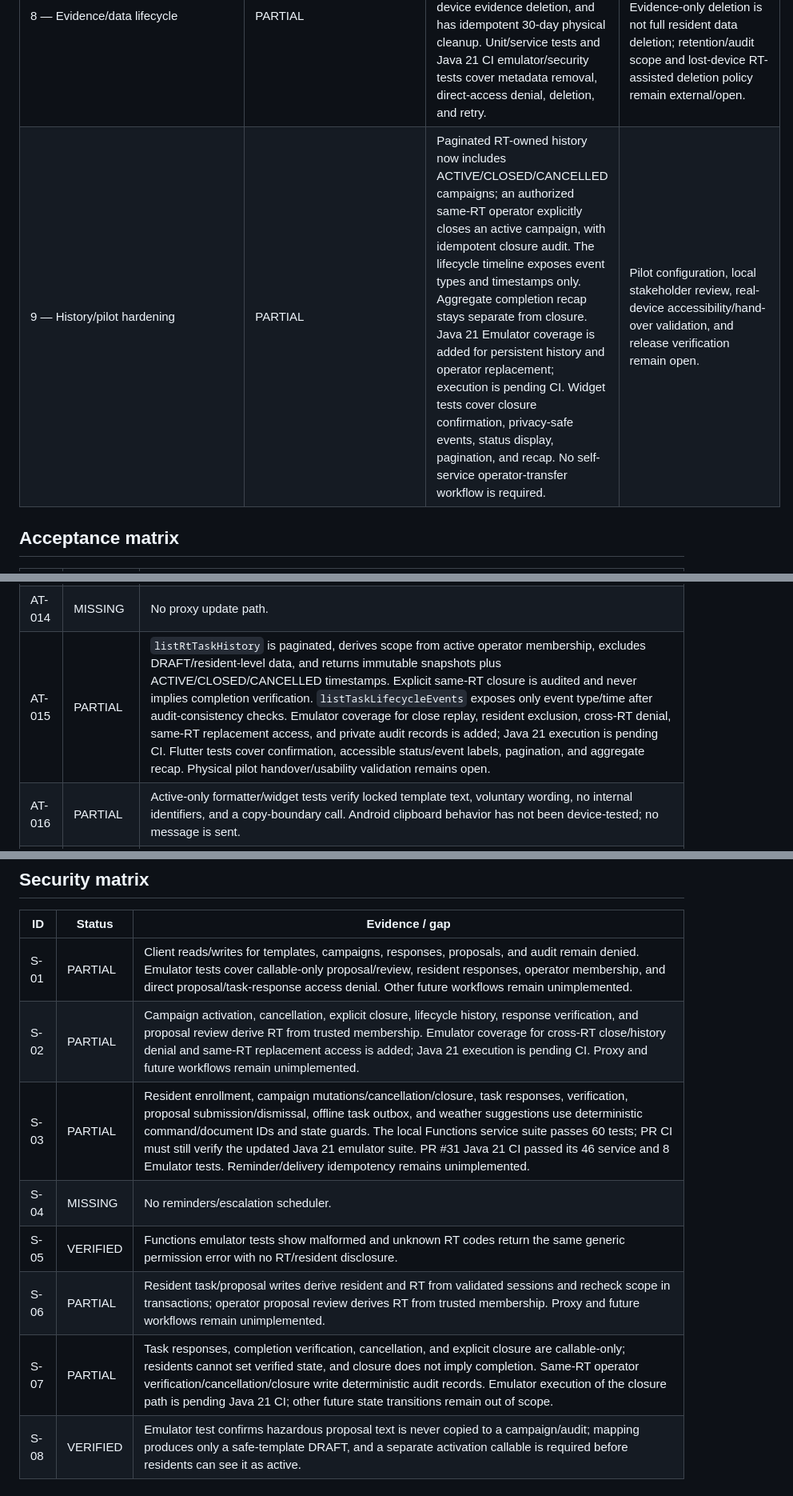
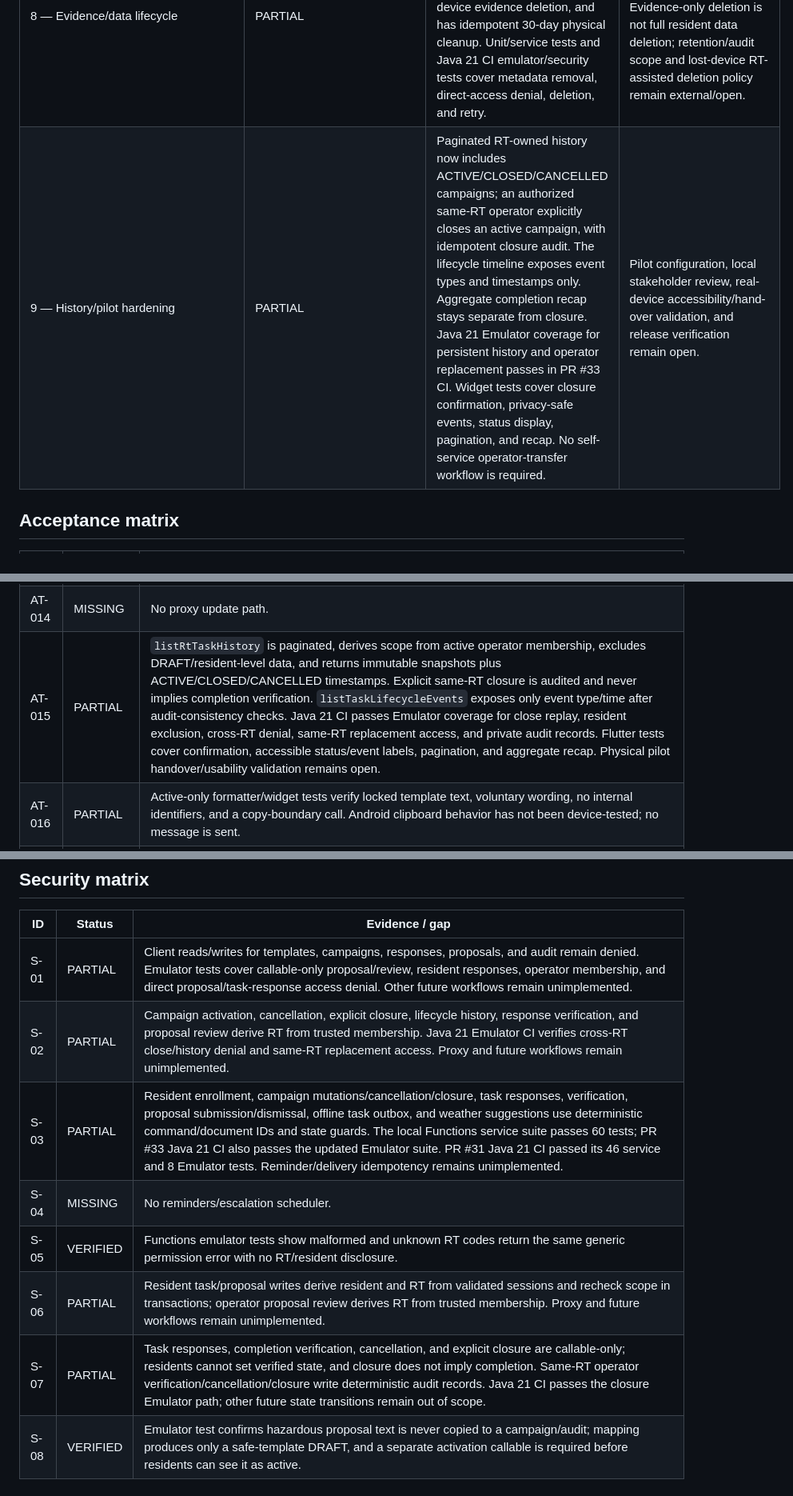
Before and after one commit to IvanoWisnuBudiLaras/guyub, a Markdown page: docs/REQUIREMENTS_TRACEABILITY.md, 3 parts joined by grey strips. Shown at 80% size. Drawn GitHub-style.

Commit message:
docs: record closure CI verification

```diff
--- a/docs/REQUIREMENTS_TRACEABILITY.md
+++ b/docs/REQUIREMENTS_TRACEABILITY.md
@@ -15,7 +15,7 @@ This file reports repository evidence. It does not convert a domain unit test in
 | 6 — Proposals/assistance | PARTIAL | Callable resident proposal submission, same-RT queue/dismissal, plus atomic idempotent mapping of SUBMITTED proposals to approved-template DRAFTs; campaign instructions come only from immutable reviewed template snapshots, and activation remains separate. Safe explicit per-RT HTTPS/telephone official-report actions are implemented from the trusted emergency directory. | Pilot route provisioning/verification, evidence, vulnerable-resident assistance/proxy status, and helper assignment remain incomplete or require approved policy/configuration. |
 | 7 — Offline/emergency mode | PARTIAL | Resident session restores a secure display-only profile on transient outages; authorized active-task snapshots use RT/resident-hashed cache keys; durable JOIN/DECLINE and no-note completion commands replay through callable Functions with conflicts preserved; cached task UI shows stale time/queue state; emergency directory uses a session-scoped callable and revisioned public offline cache; weather card shows the cached snapshot and both timestamps. Flutter unit/widget tests cover parsing, scope, cache, outbox, conflicts, and display; Functions Emulator tests verify session-derived directory scope and deny direct directory reads/writes. | Android airplane-mode/device validation, connecting the backend BMKG fetch to the client cache/refresh, trusted verified pilot directory values, and configured official routes remain external/release blockers. |
 | 8 — Evidence/data lifecycle | PARTIAL | Optional JPEG evidence is sanitized on client and server; server stores private Storage objects behind callable authorization, allows same-device evidence deletion, and has idempotent 30-day physical cleanup. Unit/service tests and Java 21 CI emulator/security tests cover metadata removal, direct-access denial, deletion, and retry. | Production Storage bucket and scheduled cleanup are not configured/deployed. Evidence-only deletion is not full resident data deletion; retention/audit scope and lost-device RT-assisted deletion policy remain external/open. |
-| 9 — History/pilot hardening | PARTIAL | Paginated RT-owned history now includes ACTIVE/CLOSED/CANCELLED campaigns; an authorized same-RT operator explicitly closes an active campaign, with idempotent closure audit. The lifecycle timeline exposes event types and timestamps only. Aggregate completion recap stays separate from closure. Java 21 Emulator coverage is added for persistent history and operator replacement; execution is pending CI. Widget tests cover closure confirmation, privacy-safe events, status display, pagination, and recap. No self-service operator-transfer workflow is required. | Pilot configuration, local stakeholder review, real-device accessibility/hand-over validation, and release verification remain open. |
+| 9 — History/pilot hardening | PARTIAL | Paginated RT-owned history now includes ACTIVE/CLOSED/CANCELLED campaigns; an authorized same-RT operator explicitly closes an active campaign, with idempotent closure audit. The lifecycle timeline exposes event types and timestamps only. Aggregate completion recap stays separate from closure. Java 21 Emulator coverage for persistent history and operator replacement passes in PR #33 CI. Widget tests cover closure confirmation, privacy-safe events, status display, pagination, and recap. No self-service operator-transfer workflow is required. | Pilot configuration, local stakeholder review, real-device accessibility/hand-over validation, and release verification remain open. |
 
 ## Acceptance matrix
 
@@ -35,7 +35,7 @@ This file reports repository evidence. It does not convert a domain unit test in
 | AT-012 | VERIFIED | Functions unit/emulator and Flutter tests show hazardous proposal text remains review context only; the RT maps a SUBMITTED proposal to an approved-template DRAFT whose immutable instructions exclude that text; resident active-task listing stays empty until a separate authorized activation. |
 | AT-013 | VERIFIED | The RT-scoped emergency directory supplies configured routes; Flutter validates HTTPS (no credentials/non-default ports) or telephone numbers, shows explicit actions only when configured, and handles unavailable/unconfigured/failed handoff states. Widget and Functions service tests pass. Pilot owners must still verify and provision real official channels. |
 | AT-014 | MISSING | No proxy update path. |
-| AT-015 | PARTIAL | `listRtTaskHistory` is paginated, derives scope from active operator membership, excludes DRAFT/resident-level data, and returns immutable snapshots plus ACTIVE/CLOSED/CANCELLED timestamps. Explicit same-RT closure is audited and never implies completion verification. `listTaskLifecycleEvents` exposes only event type/time after audit-consistency checks. Emulator coverage for close replay, resident exclusion, cross-RT denial, same-RT replacement access, and private audit records is added; Java 21 execution is pending CI. Flutter tests cover confirmation, accessible status/event labels, pagination, and aggregate recap. Physical pilot handover/usability validation remains open. |
+| AT-015 | PARTIAL | `listRtTaskHistory` is paginated, derives scope from active operator membership, excludes DRAFT/resident-level data, and returns immutable snapshots plus ACTIVE/CLOSED/CANCELLED timestamps. Explicit same-RT closure is audited and never implies completion verification. `listTaskLifecycleEvents` exposes only event type/time after audit-consistency checks. Java 21 CI passes Emulator coverage for close replay, resident exclusion, cross-RT denial, same-RT replacement access, and private audit records. Flutter tests cover confirmation, accessible status/event labels, pagination, and aggregate recap. Physical pilot handover/usability validation remains open. |
 | AT-016 | PARTIAL | Active-only formatter/widget tests verify locked template text, voluntary wording, no internal identifiers, and a copy-boundary call. Android clipboard behavior has not been device-tested; no message is sent. |
 | AT-017 | PARTIAL | Callable-only same-RT list/cancellation, hash-only command IDs, deterministic audit, concurrent/same-command replay, cross-RT denial, and canceled-task exclusion pass Functions service/Emulator tests; confirmation/navigation widget tests pass. Physical pilot usability validation remains open. |
 | AT-018 | PARTIAL | Offline no-note completion is queued with a stable idempotency key, replayed through the callable, and remains pending until RT verification; unit tests pass. Full emulator/device validation remains open. |
@@ -46,12 +46,12 @@ This file reports repository evidence. It does not convert a domain unit test in
 | ID | Status | Evidence / gap |
 |---|---|---|
 | S-01 | PARTIAL | Client reads/writes for templates, campaigns, responses, proposals, and audit remain denied. Emulator tests cover callable-only proposal/review, resident responses, operator membership, and direct proposal/task-response access denial. Other future workflows remain unimplemented. |
-| S-02 | PARTIAL | Campaign activation, cancellation, explicit closure, lifecycle history, response verification, and proposal review derive RT from trusted membership. Emulator coverage for cross-RT close/history denial and same-RT replacement access is added; Java 21 execution is pending CI. Proxy and future workflows remain unimplemented. |
-| S-03 | PARTIAL | Resident enrollment, campaign mutations/cancellation/closure, task responses, verification, proposal submission/dismissal, offline task outbox, and weather suggestions use deterministic command/document IDs and state guards. The local Functions service suite passes 60 tests; PR CI must still verify the updated Java 21 emulator suite. PR #31 Java 21 CI passed its 46 service and 8 Emulator tests. Reminder/delivery idempotency remains unimplemented. |
+| S-02 | PARTIAL | Campaign activation, cancellation, explicit closure, lifecycle history, response verification, and proposal review derive RT from trusted membership. Java 21 Emulator CI verifies cross-RT close/history denial and same-RT replacement access. Proxy and future workflows remain unimplemented. |
+| S-03 | PARTIAL | Resident enrollment, campaign mutations/cancellation/closure, task responses, verification, proposal submission/dismissal, offline task outbox, and weather suggestions use deterministic command/document IDs and state guards. The local Functions service suite passes 60 tests; PR #33 Java 21 CI also passes the updated Emulator suite. PR #31 Java 21 CI passed its 46 service and 8 Emulator tests. Reminder/delivery idempotency remains unimplemented. |
 | S-04 | MISSING | No reminders/escalation scheduler. |
 | S-05 | VERIFIED | Functions emulator tests show malformed and unknown RT codes return the same generic permission error with no RT/resident disclosure. |
 | S-06 | PARTIAL | Resident task/proposal writes derive resident and RT from validated sessions and recheck scope in transactions; operator proposal review derives RT from trusted membership. Proxy and future workflows remain unimplemented. |
-| S-07 | PARTIAL | Task responses, completion verification, cancellation, and explicit closure are callable-only; residents cannot set verified state, and closure does not imply completion. Same-RT operator verification/cancellation/closure write deterministic audit records. Emulator execution of the closure path is pending Java 21 CI; other future state transitions remain out of scope. |
+| S-07 | PARTIAL | Task responses, completion verification, cancellation, and explicit closure are callable-only; residents cannot set verified state, and closure does not imply completion. Same-RT operator verification/cancellation/closure write deterministic audit records. Java 21 CI passes the closure Emulator path; other future state transitions remain out of scope. |
 | S-08 | VERIFIED | Emulator test confirms hazardous proposal text is never copied to a campaign/audit; mapping produces only a safe-template DRAFT, and a separate activation callable is required before residents can see it as active. |
 
 ## Offline and privacy matrix
```
Also changed, not shown: 1 other file.
